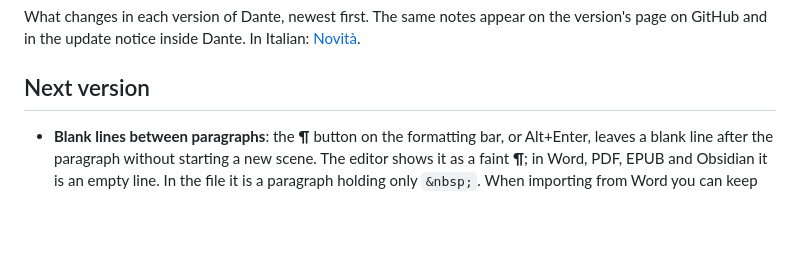
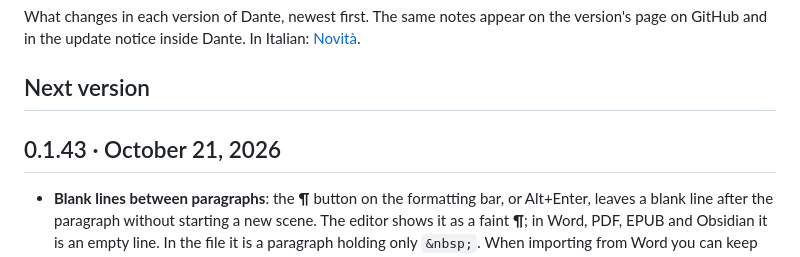
Before and after one commit to lucadj77/dante, a Markdown page: docs/whats-new.md, the part around the change. Drawn GitHub-style; blank space fills up the shorter version.

```diff
--- a/docs/whats-new.md
+++ b/docs/whats-new.md
@@ -3,6 +3,8 @@
 What changes in each version of Dante, newest first. The same notes appear on the version's page on GitHub and in the update notice inside Dante. In Italian: [Novità](novita.md).
 
 ## Next version
+
+## 0.1.43 · October 21, 2026
 
 - **Blank lines between paragraphs**: the **¶** button on the formatting bar, or Alt+Enter, leaves a blank line after the paragraph without starting a new scene. The editor shows it as a faint **¶**; in Word, PDF, EPUB and Obsidian it is an empty line. In the file it is a paragraph holding only `&nbsp;`. When importing from Word you can keep empty lines as they are, or keep a single one by clicking it in the preview and marking it as text. An empty line that would leave a scene of one or two paragraphs stays a blank line instead of starting a scene.
 
```
Also changed, not shown: docs/novita.md (+2 -0 lines).
